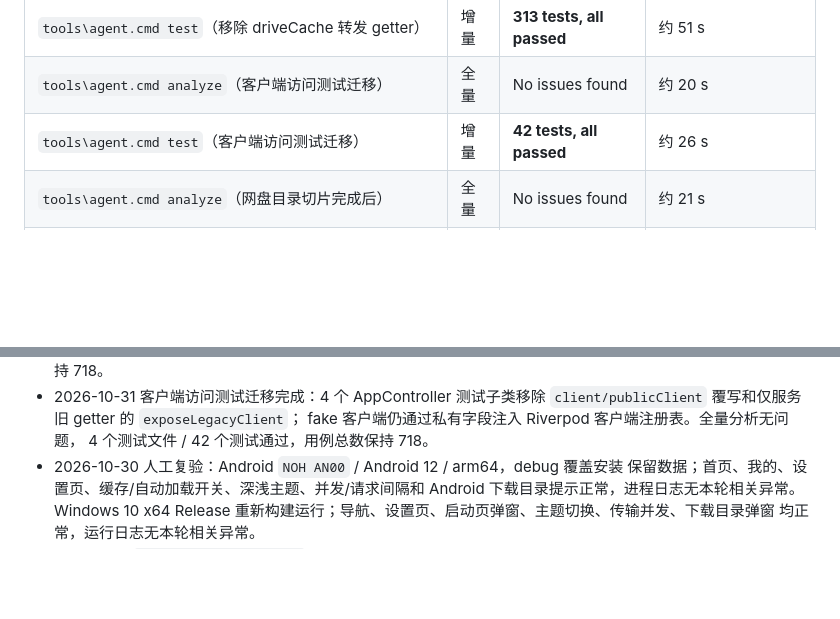
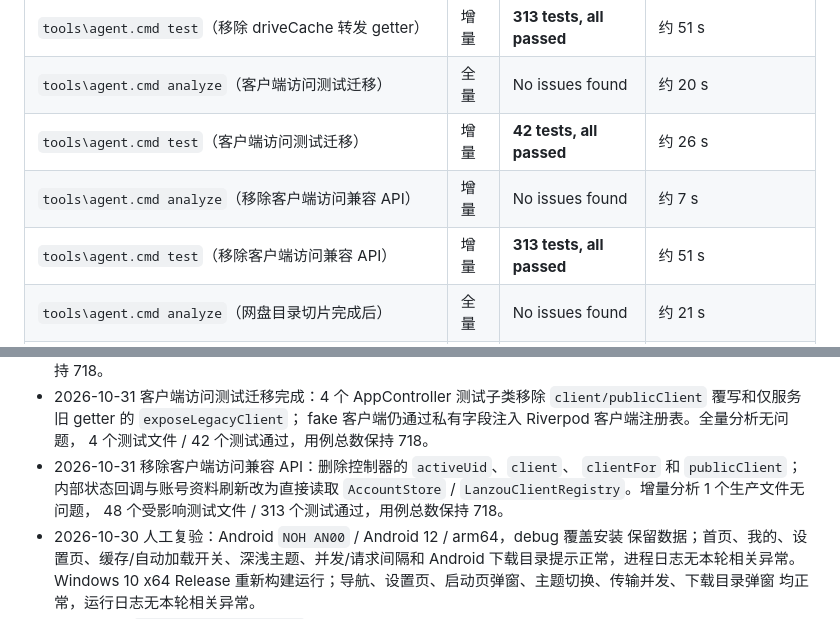
Before and after one commit to Tgaisen/LanCloud, a Markdown page: docs/BASELINE.md, 2 parts joined by grey strips. GitHub-like rendering; blank space fills up the shorter version.

Commit message:
docs(account): 记录客户端访问兼容 API 移除

```diff
--- a/docs/BASELINE.md
+++ b/docs/BASELINE.md
@@ -209,6 +209,8 @@
 | `tools\agent.cmd test`（移除 driveCache 转发 getter） | 增量 | **313 tests, all passed** | 约 51 s |
 | `tools\agent.cmd analyze`（客户端访问测试迁移） | 全量 | No issues found | 约 20 s |
 | `tools\agent.cmd test`（客户端访问测试迁移） | 增量 | **42 tests, all passed** | 约 26 s |
+| `tools\agent.cmd analyze`（移除客户端访问兼容 API） | 增量 | No issues found | 约 7 s |
+| `tools\agent.cmd test`（移除客户端访问兼容 API） | 增量 | **313 tests, all passed** | 约 51 s |
 | `tools\agent.cmd analyze`（网盘目录切片完成后） | 全量 | No issues found | 约 21 s |
 | `tools\agent.cmd test`（网盘目录切片完成后） | 全量 | **722 tests, all passed** | 约 110 s |
 | `tools\agent.cmd analyze`（拖放与 Cookie 行完成后） | 全量 | No issues found | 约 17 s |
@@ -708,6 +710,10 @@
   `client/publicClient` 覆写和仅服务旧 getter 的 `exposeLegacyClient`；
   fake 客户端仍通过私有字段注入 Riverpod 客户端注册表。全量分析无问题，
   4 个测试文件 / 42 个测试通过，用例总数保持 718。
+- 2026-10-31 移除客户端访问兼容 API：删除控制器的 `activeUid`、`client`、
+  `clientFor` 和 `publicClient`；内部状态回调与账号资料刷新改为直接读取
+  `AccountStore` / `LanzouClientRegistry`。增量分析 1 个生产文件无问题，
+  48 个受影响测试文件 / 313 个测试通过，用例总数保持 718。
 - 2026-10-30 人工复验：Android `NOH AN00` / Android 12 / arm64，debug 覆盖安装
   保留数据；首页、我的、设置页、缓存/自动加载开关、深浅主题、并发/请求间隔和
   Android 下载目录提示正常，进程日志无本轮相关异常。Windows 10 x64 Release
```
